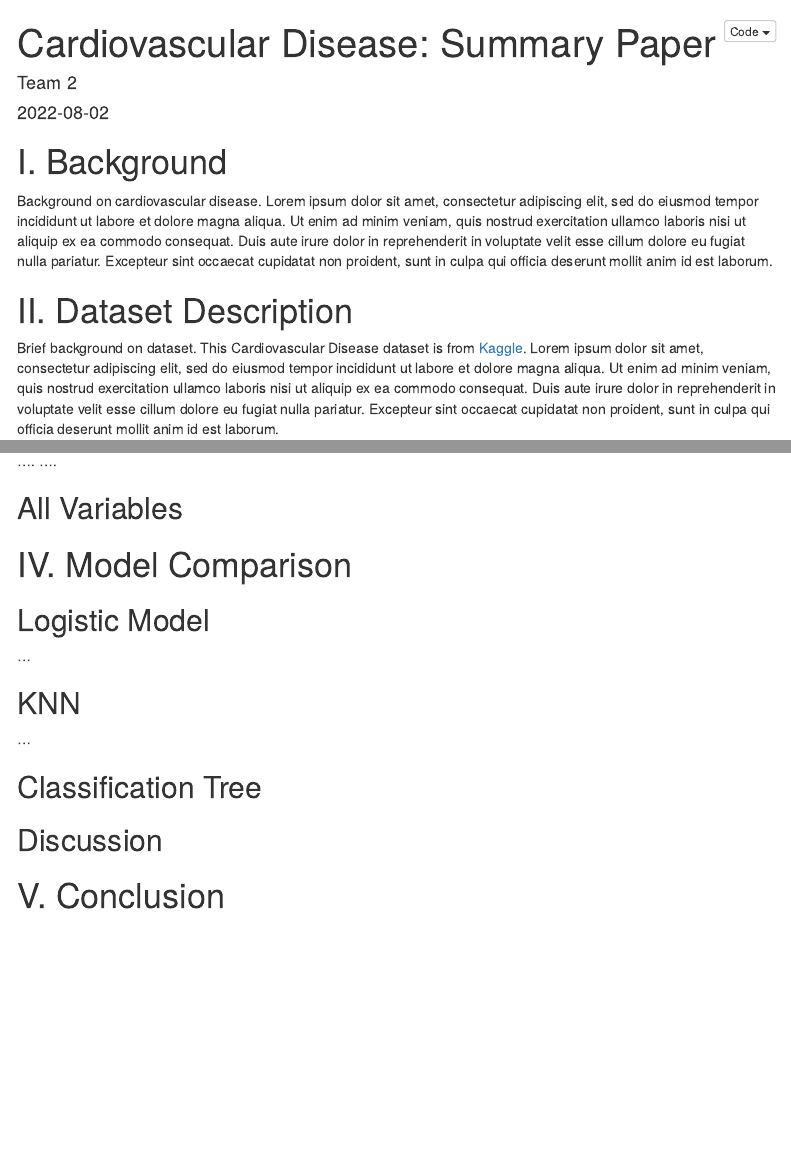
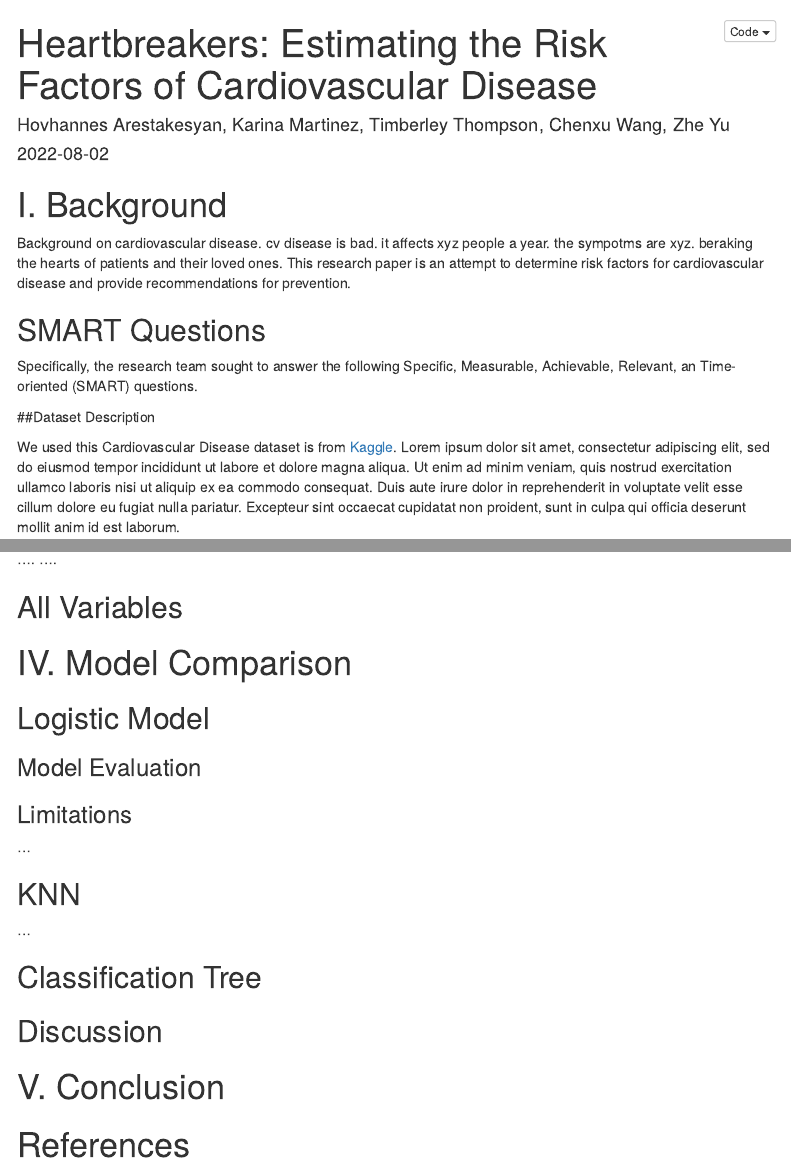
Before and after one commit to harestakesyan/Team2_final-project, an R Markdown document (summary paper draft.Rmd): the page in a window 1100 px wide, from its top, and a second part further down, joined at a grey line. Rendered offline with R 4.5, knitr and Pandoc, with nearby package versions; menus at the side of the page are left out.

Commit message:
Update summary paper draft.Rmd

````diff
--- a/summary paper draft.Rmd
+++ b/summary paper draft.Rmd
@@ -1,6 +1,6 @@
 ---
-title: "Cardiovascular Disease: Summary Paper"
-author: "Team 2"
+title: "Heartbreakers: Estimating the Risk Factors of Cardiovascular Disease"
+author: "Hovhannes Arestakesyan, Karina Martinez, Timberley Thompson, Chenxu Wang, Zhe Yu"
 date: "`r Sys.Date()`"
 output:
   html_document:
@@ -24,10 +24,11 @@ options(scientific=T, digits = 3)
 ```
 # I. Background
 
-Background on cardiovascular disease. Lorem ipsum dolor sit amet, consectetur adipiscing elit, sed do eiusmod tempor incididunt ut labore et dolore magna aliqua. Ut enim ad minim veniam, quis nostrud exercitation ullamco laboris nisi ut aliquip ex ea commodo consequat. Duis aute irure dolor in reprehenderit in voluptate velit esse cillum dolore eu fugiat nulla pariatur. Excepteur sint occaecat cupidatat non proident, sunt in culpa qui officia deserunt mollit anim id est laborum.
+Background on cardiovascular disease.  cv disease is bad. it affects xyz people a year. the sympotms  are xyz. beraking the hearts of patients and their loved ones. This research paper is an attempt to determine risk factors for cardiovascular disease and provide recommendations for prevention.
 
-# II. Dataset Description
+## SMART Questions
+Specifically, the research team sought to answer the following Specific, Measurable, Achievable, Relevant, an Time-oriented (SMART) questions.
 
-Brief background on dataset. This Cardiovascular Disease dataset is from [Kaggle](https://www.kaggle.com/datasets/sulianova/cardiovascular-disease-dataset). Lorem ipsum dolor sit amet, consectetur adipiscing elit, sed do eiusmod tempor incididunt ut labore et dolore magna aliqua. Ut enim ad minim veniam, quis nostrud exercitation ullamco laboris nisi ut aliquip ex ea commodo consequat. Duis aute irure dolor in reprehenderit in voluptate velit esse cillum dolore eu fugiat nulla pariatur. Excepteur sint occaecat cupidatat non proident, sunt in culpa qui officia deserunt mollit anim id est laborum.
+##Dataset Description
 
-## Variables
+We used this Cardiovascular Disease dataset is from [Kaggle](https://www.kaggle.com/datasets/sulianova/cardiovascular-disease-dataset). Lorem ipsum dolor sit amet, consectetur adipiscing elit, sed do eiusmod tempor incididunt ut labore et dolore magna aliqua. Ut enim ad minim veniam, quis nostrud exercitation ullamco laboris nisi ut aliquip ex ea commodo consequat. Duis aute irure dolor in reprehenderit in voluptate velit esse cillum dolore eu fugiat nulla pariatur. Excepteur sint occaecat cupidatat non proident, sunt in culpa qui officia deserunt mollit anim id est laborum.
@@ -62,6 +65,8 @@ Variable | Type | Definition
 
 # IV. Model Comparison
 ## Logistic Model
+### Model Evaluation
+### Limitations
 ...
 
 ## KNN
@@ -72,3 +77,7 @@ Variable | Type | Definition
 ## Discussion
 
 # V. Conclusion
+
+
+
+# References
````
Also changed, not shown: summary paper draft.Rmd (4 more changed lines).
